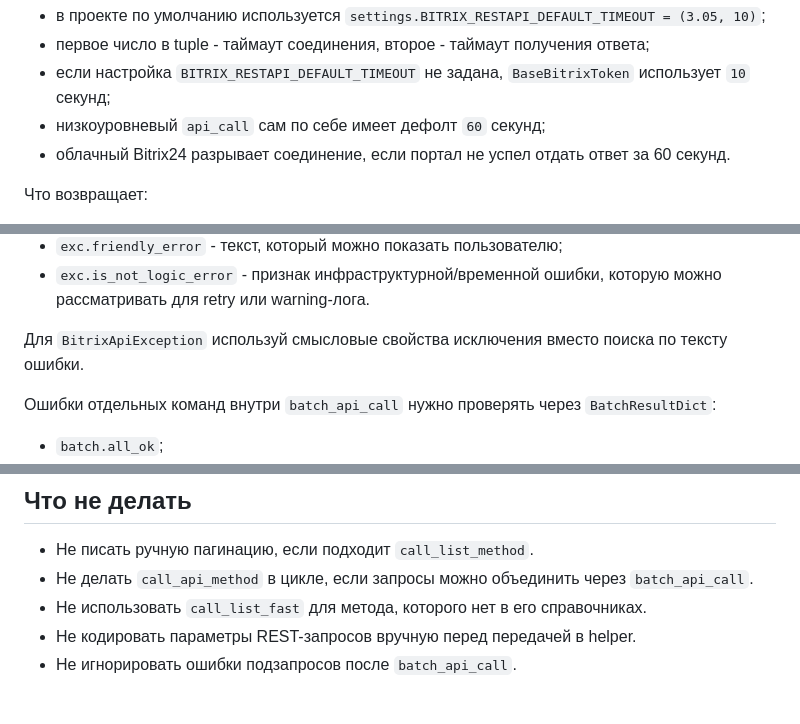
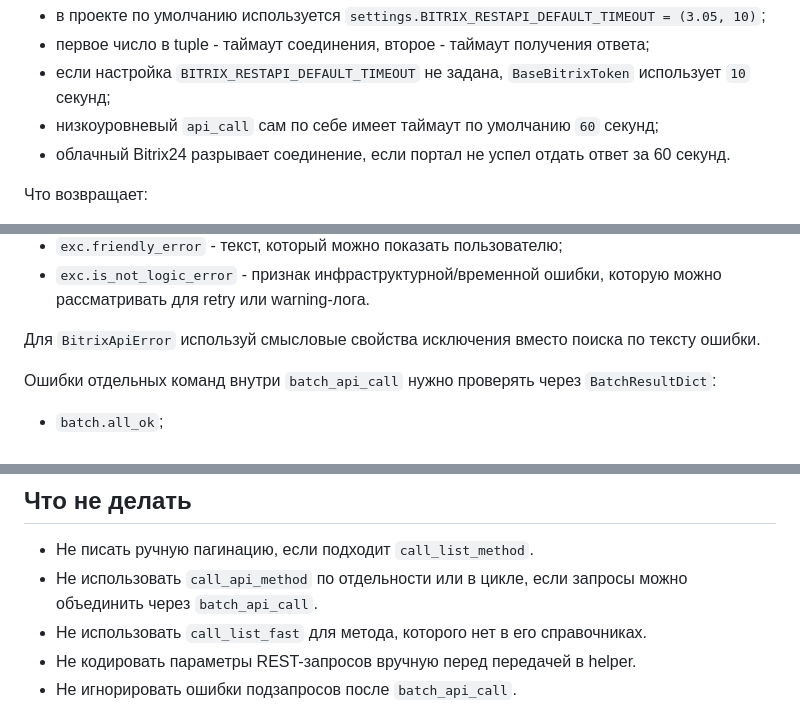
Before and after one commit to hlopikit/integration_utils, a Markdown page: AGENTS.md, 3 parts joined by grey strips. Rendered like a GitHub page.

Commit message:
#317667 update AGENTS.md

```diff
--- a/AGENTS.md
+++ b/AGENTS.md
@@ -68,7 +68,7 @@ OAuth-токен пользователя установленного прил
 - в проекте по умолчанию используется `settings.BITRIX_RESTAPI_DEFAULT_TIMEOUT = (3.05, 10)`;
 - первое число в tuple - таймаут соединения, второе - таймаут получения ответа;
 - если настройка `BITRIX_RESTAPI_DEFAULT_TIMEOUT` не задана, `BaseBitrixToken` использует `10` секунд;
-- низкоуровневый `api_call` сам по себе имеет дефолт `60` секунд;
+- низкоуровневый `api_call` сам по себе имеет таймаут по умолчанию `60` секунд;
 - облачный Bitrix24 разрывает соединение, если портал не успел отдать ответ за 60 секунд.
 
 Что возвращает:
@@ -387,7 +386,7 @@ Bitrix24 ограничивает REST по времени выполнения
 - `exc.friendly_error` - текст, который можно показать пользователю;
 - `exc.is_not_logic_error` - признак инфраструктурной/временной ошибки, которую можно рассматривать для retry или warning-лога.
 
-Для `BitrixApiException` используй смысловые свойства исключения вместо поиска по тексту ошибки.
+Для `BitrixApiError` используй смысловые свойства исключения вместо поиска по тексту ошибки.
 
 Ошибки отдельных команд внутри `batch_api_call` нужно проверять через `BatchResultDict`:
 
@@ -402,7 +401,7 @@ Bitrix24 ограничивает REST по времени выполнения
 ## Что не делать
 
 - Не писать ручную пагинацию, если подходит `call_list_method`.
-- Не делать `call_api_method` в цикле, если запросы можно объединить через `batch_api_call`.
+- Не использовать `call_api_method` по отдельности или в цикле, если запросы можно объединить через `batch_api_call`.
 - Не использовать `call_list_fast` для метода, которого нет в его справочниках.
 - Не кодировать параметры REST-запросов вручную перед передачей в helper.
 - Не игнорировать ошибки подзапросов после `batch_api_call`.
```
Also changed, not shown: other parts of AGENTS.md (+0 -1 lines).
